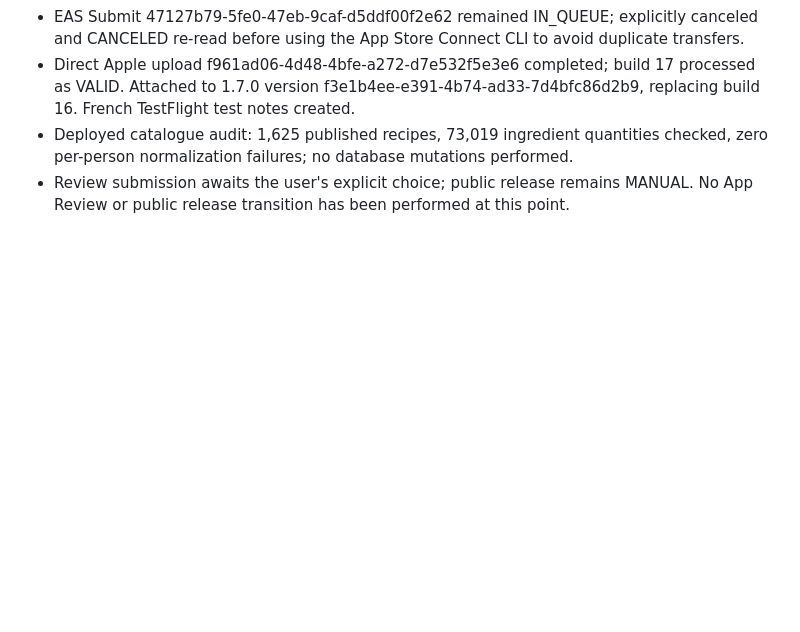
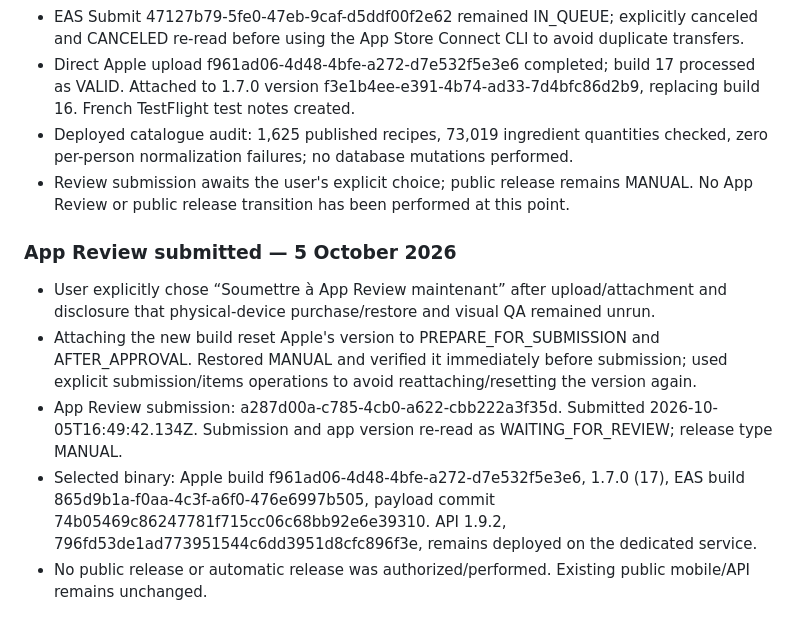
Before and after one commit to CookEat-Ai/mobile-app, a Markdown page: docs/releases/1.7.0.md, the part around the change. Rendered like a GitHub page; blank space fills up the shorter version.

Commit message:
Record CookEat 1.7.0 build 17 submitted for App Review

```diff
--- a/docs/releases/1.7.0.md
+++ b/docs/releases/1.7.0.md
@@ -79,3 +79,11 @@
 - Direct Apple upload f961ad06-4d48-4bfe-a272-d7e532f5e3e6 completed; build 17 processed as VALID. Attached to 1.7.0 version f3e1b4ee-e391-4b74-ad33-7d4bfc86d2b9, replacing build 16. French TestFlight test notes created.
 - Deployed catalogue audit: 1,625 published recipes, 73,019 ingredient quantities checked, zero per-person normalization failures; no database mutations performed.
 - Review submission awaits the user's explicit choice; public release remains MANUAL. No App Review or public release transition has been performed at this point.
+
+### App Review submitted — 5 October 2026
+
+- User explicitly chose “Soumettre à App Review maintenant” after upload/attachment and disclosure that physical-device purchase/restore and visual QA remained unrun.
+- Attaching the new build reset Apple's version to PREPARE_FOR_SUBMISSION and AFTER_APPROVAL. Restored MANUAL and verified it immediately before submission; used explicit submission/items operations to avoid reattaching/resetting the version again.
+- App Review submission: a287d00a-c785-4cb0-a622-cbb222a3f35d. Submitted 2026-10-05T16:49:42.134Z. Submission and app version re-read as WAITING_FOR_REVIEW; release type MANUAL.
+- Selected binary: Apple build f961ad06-4d48-4bfe-a272-d7e532f5e3e6, 1.7.0 (17), EAS build 865d9b1a-f0aa-4c3f-a6f0-476e6997b505, payload commit 74b05469c86247781f715cc06c68bb92e6e39310. API 1.9.2, 796fd53de1ad773951544c6dd3951d8cfc896f3e, remains deployed on the dedicated service.
+- No public release or automatic release was authorized/performed. Existing public mobile/API remains unchanged.
```
